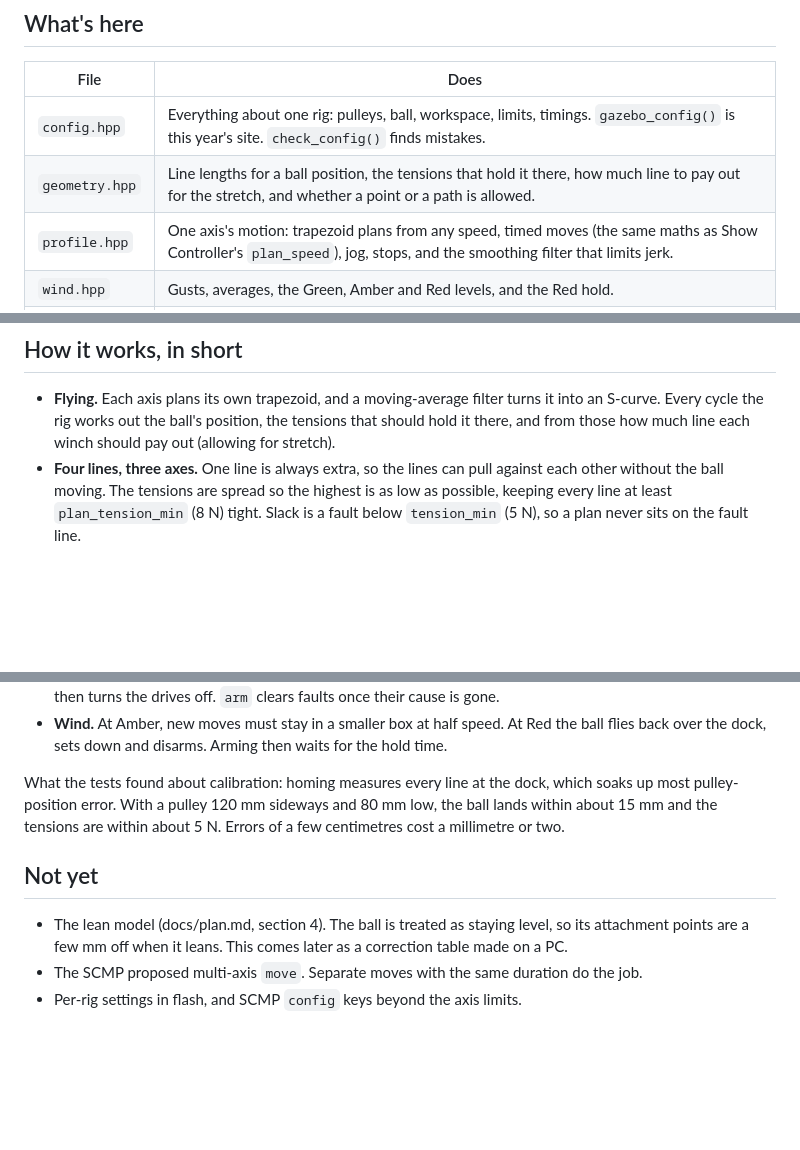
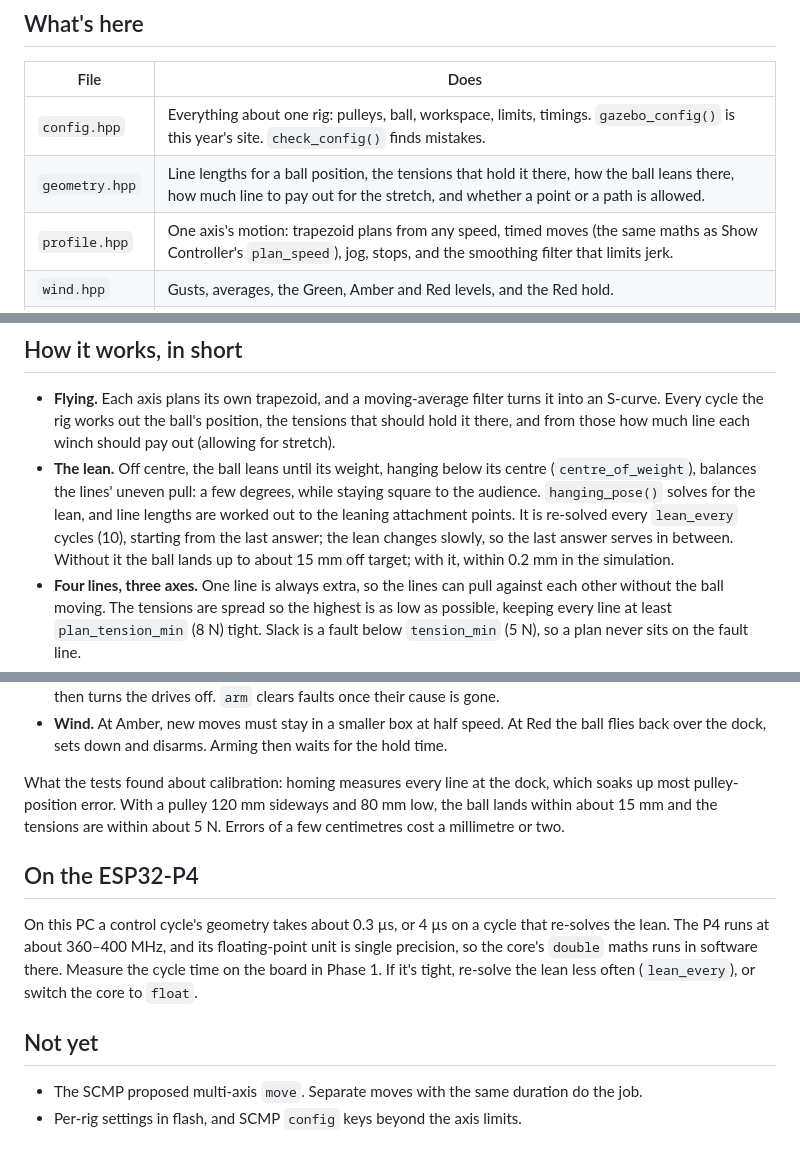
Before and after one commit to ncory/FlyingLeota, a Markdown page: core/README.md, 3 parts joined by grey strips. GitHub-like rendering; blank space fills up the shorter version.

```diff
--- a/core/README.md
+++ b/core/README.md
@@ -20,7 +20,7 @@ Needs CMake 3.16 or later and a C++17 compiler. The tests take under a second.
 | File | Does |
 | --- | --- |
 | `config.hpp` | Everything about one rig: pulleys, ball, workspace, limits, timings. `gazebo_config()` is this year's site. `check_config()` finds mistakes. |
-| `geometry.hpp` | Line lengths for a ball position, the tensions that hold it there, how much line to pay out for the stretch, and whether a point or a path is allowed. |
+| `geometry.hpp` | Line lengths for a ball position, the tensions that hold it there, how the ball leans there, how much line to pay out for the stretch, and whether a point or a path is allowed. |
 | `profile.hpp` | One axis's motion: trapezoid plans from any speed, timed moves (the same maths as Show Controller's `plan_speed`), jog, stops, and the smoothing filter that limits jerk. |
 | `wind.hpp` | Gusts, averages, the Green, Amber and Red levels, and the Red hold. |
 | `hardware.hpp` | What the controller needs from the hardware. The firmware implements it. |
@@ -44,6 +44,13 @@ Needs CMake 3.16 or later and a C++17 compiler. The tests take under a second.
 - **Flying.** Each axis plans its own trapezoid, and a moving-average filter turns it into an
   S-curve. Every cycle the rig works out the ball's position, the tensions that should hold it
   there, and from those how much line each winch should pay out (allowing for stretch).
+- **The lean.** Off centre, the ball leans until its weight, hanging below its centre
+  (`centre_of_weight`), balances the lines' uneven pull: a few degrees, while staying square
+  to the audience. `hanging_pose()` solves for the lean, and line lengths are worked out to
+  the leaning attachment points. It is re-solved every `lean_every` cycles (10), starting
+  from the last answer; the lean changes slowly, so the last answer serves in between.
+  Without it the ball lands up to about 15 mm off target; with it, within 0.2 mm in the
+  simulation.
 - **Four lines, three axes.** One line is always extra, so the lines can pull against each
   other without the ball moving. The tensions are spread so the highest is as low as
   possible, keeping every line at least `plan_tension_min` (8 N) tight. Slack is a fault below
@@ -66,11 +73,16 @@ up most pulley-position error. With a pulley 120 mm sideways and 80 mm low, the
 within about 15 mm and the tensions are within about 5 N. Errors of a few centimetres cost a
 millimetre or two.
 
+## On the ESP32-P4
+
+On this PC a control cycle's geometry takes about 0.3 µs, or 4 µs on a cycle that re-solves
+the lean. The P4 runs at about 360–400 MHz, and its floating-point unit is single precision,
+so the core's `double` maths runs in software there. Measure the cycle time on the board in
+Phase 1. If it's tight, re-solve the lean less often (`lean_every`), or switch the core to
+`float`.
+
 ## Not yet
 
-- The lean model (docs/plan.md, section 4). The ball is treated as staying level, so its
-  attachment points are a few mm off when it leans. This comes later as a correction table
-  made on a PC.
 - The SCMP proposed multi-axis `move`. Separate moves with the same duration do the job.
 - Per-rig settings in flash, and SCMP `config` keys beyond the axis limits.
 
```
Also changed, not shown: docs/plan.md (+7 -5 lines), sim/README.md (+5 -3 lines), docs/images/simulator.png, 14 other files.
